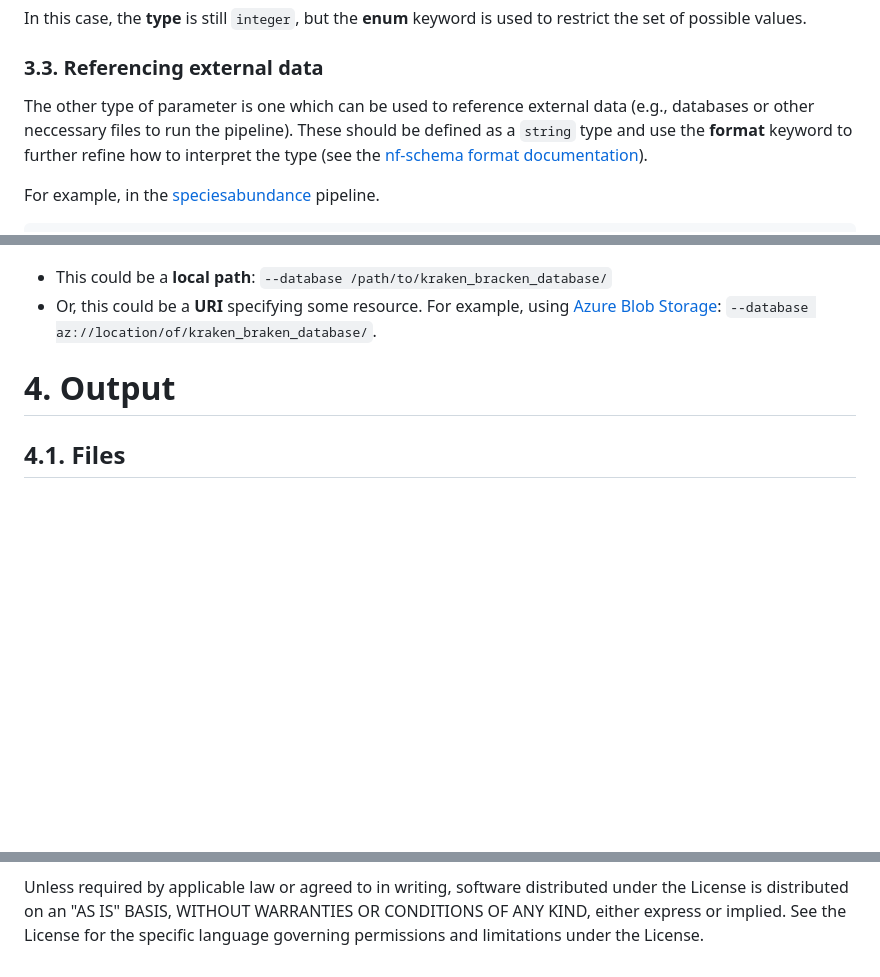
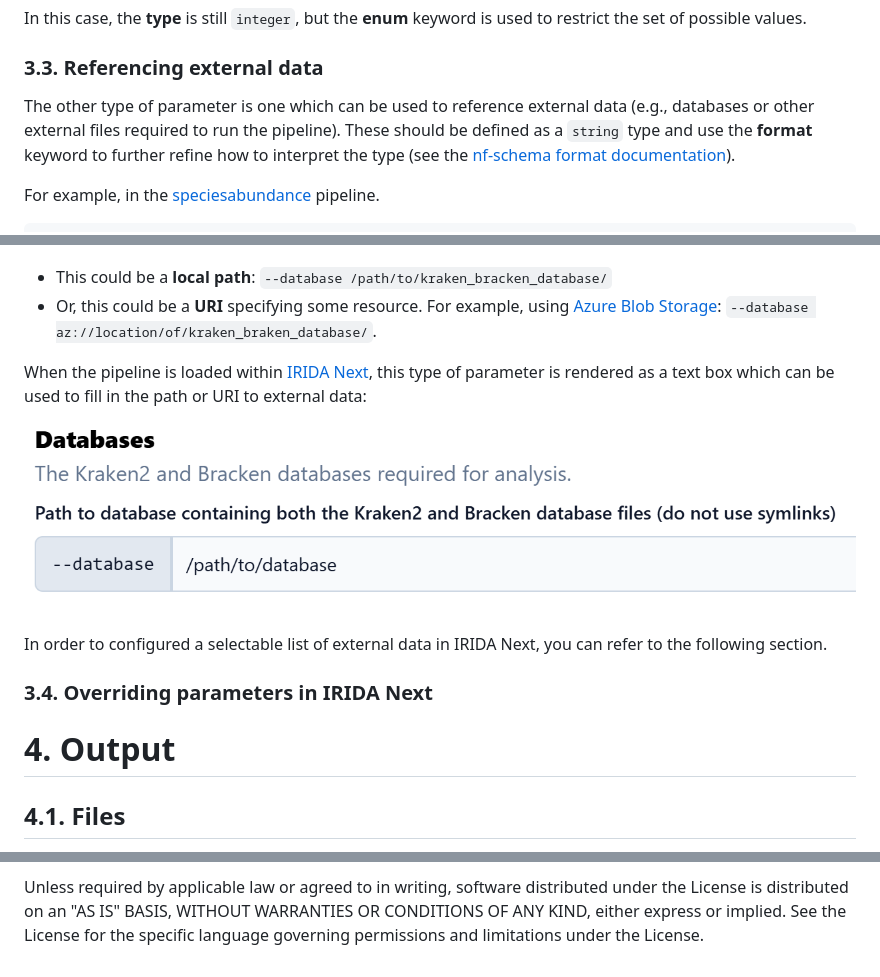
Before and after one commit to phac-nml/pipeline-standards, a Markdown page: README.md, 3 parts joined by grey strips. Drawn GitHub-style; pictures changed too: images/speciesabundance-databases.png (added); blank space fills up the shorter version.

Commit message:
Added example of databases in IRIDA Next

```diff
--- a/README.md
+++ b/README.md
@@ -390,7 +390,7 @@ In this case, the **type** is still `integer`, but the **enum** keyword is used
 
 ### 3.3. Referencing external data
 
-The other type of parameter is one which can be used to reference external data (e.g., databases or other neccessary files to run the pipeline). These should be defined as a `string` type and use the **format** keyword to further refine how to interpret the type (see the [nf-schema format documentation][nf-schema format]).
+The other type of parameter is one which can be used to reference external data (e.g., databases or other external files required to run the pipeline). These should be defined as a `string` type and use the **format** keyword to further refine how to interpret the type (see the [nf-schema format documentation][nf-schema format]).
 
 For example, in the [speciesabundance][] pipeline.
 
@@ -408,6 +408,14 @@ The above specifies that the value of the parameter `--database` is a string whi
 
 * This could be a **local path**: `--database /path/to/kraken_bracken_database/`
 * Or, this could be a **URI** specifying some resource. For example, using [Azure Blob Storage][]: `--database az://location/of/kraken_braken_database/`.
+
+When the pipeline is loaded within [IRIDA Next][irida-next], this type of parameter is rendered as a text box which can be used to fill in the path or URI to external data:
+
+![species-abundance-databases.png][]
+
+In order to configured a selectable list of external data in IRIDA Next, you can refer to the following section.
+
+### 3.4. Overriding parameters in IRIDA Next
 
 <a name="output"></a>
 
@@ -983,3 +991,4 @@ specific language governing permissions and limitations under the License.
 [nf-schema]: https://nextflow-io.github.io/nf-schema/latest/
 [nf-schema format]: https://nextflow-io.github.io/nf-schema/latest/nextflow_schema/nextflow_schema_specification/#format
 [Azure Blob Storage]: https://www.nextflow.io/docs/latest/azure.html#azure-blob-storage
+[species-abundance-databases.png]: images/speciesabundance-databases.png
```
